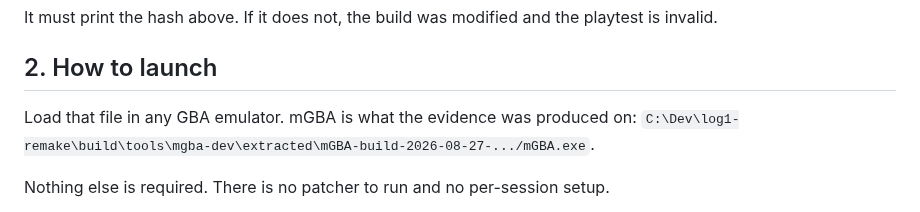
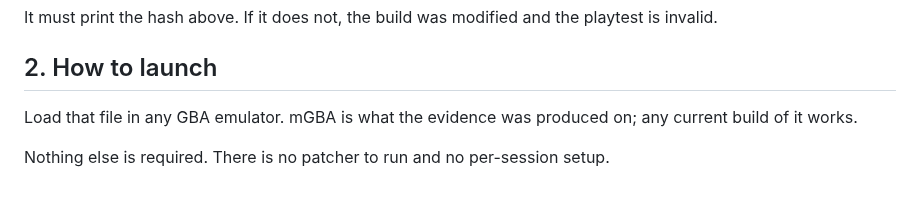
Before and after one commit to siruiusamory-cmyk/buusfury-decomp, a Markdown page: docs/research/FRIEND_V3_PLAYTEST_GUIDE.md, the part around the change. GitHub-like rendering.

Commit message:
Drop the machine-local emulator path from the playtest guide
test_the_public_surface_is_clean flags a machine-specific absolute path, and the
guide carried one. The guide now names the emulator without a path on this machine.

```diff
--- a/docs/research/FRIEND_V3_PLAYTEST_GUIDE.md
+++ b/docs/research/FRIEND_V3_PLAYTEST_GUIDE.md
@@ -22,8 +22,8 @@ It must print the hash above. If it does not, the build was modified and the pla
 
 ## 2. How to launch
 
-Load that file in any GBA emulator. mGBA is what the evidence was produced on:
-`C:\Dev\log1-remake\build\tools\mgba-dev\extracted\mGBA-build-2026-08-27-.../mGBA.exe`.
+Load that file in any GBA emulator. mGBA is what the evidence was produced on; any current
+build of it works.
 
 Nothing else is required. There is no patcher to run and no per-session setup.
 
```
